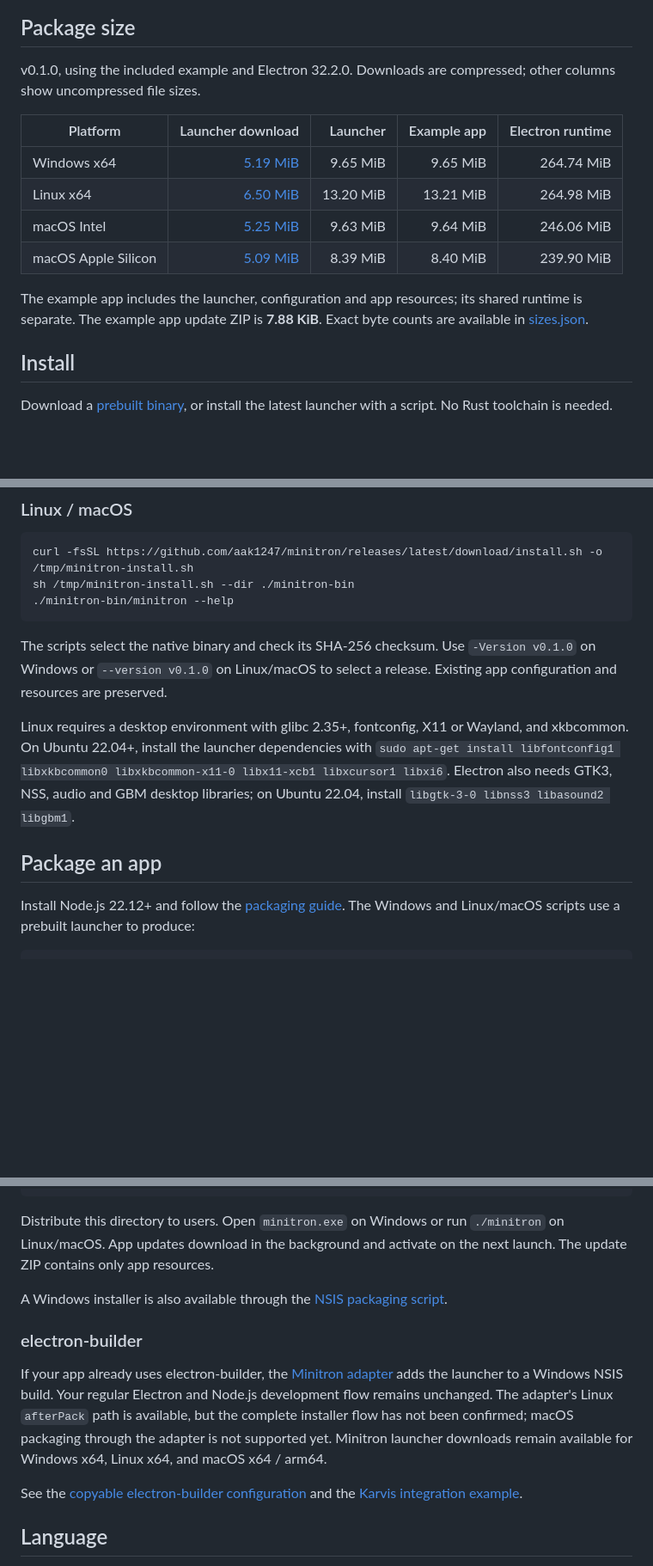
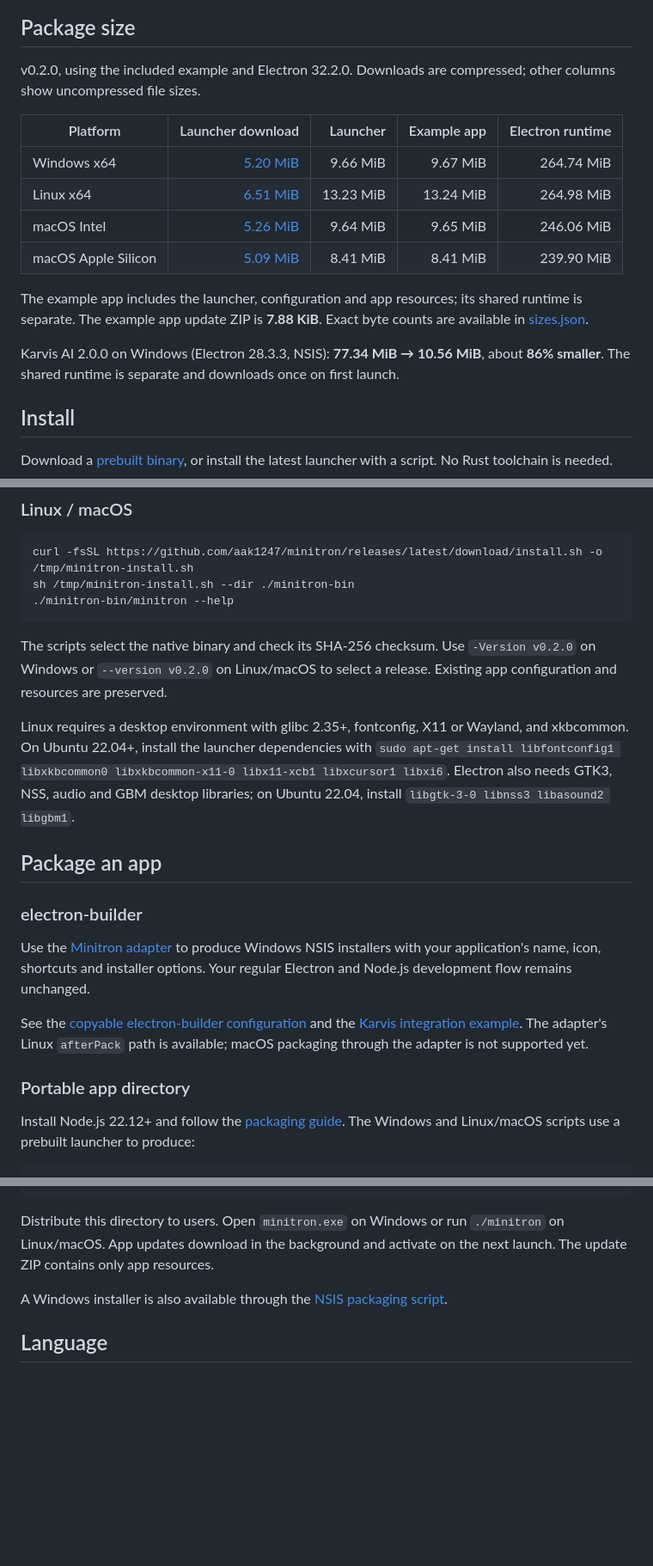
Before and after one commit to aak1247/minitron, a Markdown page: README.md, 3 parts joined by grey strips. Shown at 86% size. Drawn GitHub-style; blank space fills up the shorter version.

````diff
--- a/README.md
+++ b/README.md
@@ -17,16 +17,18 @@ Available for **Windows x64, Linux x64, and macOS Intel / Apple Silicon**. Elect
 
 ## Package size
 
-v0.1.0, using the included example and Electron 32.2.0. Downloads are compressed; other columns show uncompressed file sizes.
+v0.2.0, using the included example and Electron 32.2.0. Downloads are compressed; other columns show uncompressed file sizes.
 
 | Platform | Launcher download | Launcher | Example app | Electron runtime |
 |---|---:|---:|---:|---:|
-| Windows x64 | [5.19 MiB](https://github.com/aak1247/minitron/releases/download/v0.1.0/minitron-v0.1.0-windows-x64.zip) | 9.65 MiB | 9.65 MiB | 264.74 MiB |
-| Linux x64 | [6.50 MiB](https://github.com/aak1247/minitron/releases/download/v0.1.0/minitron-v0.1.0-linux-x64.tar.gz) | 13.20 MiB | 13.21 MiB | 264.98 MiB |
-| macOS Intel | [5.25 MiB](https://github.com/aak1247/minitron/releases/download/v0.1.0/minitron-v0.1.0-macos-x64.tar.gz) | 9.63 MiB | 9.64 MiB | 246.06 MiB |
-| macOS Apple Silicon | [5.09 MiB](https://github.com/aak1247/minitron/releases/download/v0.1.0/minitron-v0.1.0-macos-arm64.tar.gz) | 8.39 MiB | 8.40 MiB | 239.90 MiB |
+| Windows x64 | [5.20 MiB](https://github.com/aak1247/minitron/releases/download/v0.2.0/minitron-v0.2.0-windows-x64.zip) | 9.66 MiB | 9.67 MiB | 264.74 MiB |
+| Linux x64 | [6.51 MiB](https://github.com/aak1247/minitron/releases/download/v0.2.0/minitron-v0.2.0-linux-x64.tar.gz) | 13.23 MiB | 13.24 MiB | 264.98 MiB |
+| macOS Intel | [5.26 MiB](https://github.com/aak1247/minitron/releases/download/v0.2.0/minitron-v0.2.0-macos-x64.tar.gz) | 9.64 MiB | 9.65 MiB | 246.06 MiB |
+| macOS Apple Silicon | [5.09 MiB](https://github.com/aak1247/minitron/releases/download/v0.2.0/minitron-v0.2.0-macos-arm64.tar.gz) | 8.41 MiB | 8.41 MiB | 239.90 MiB |
 
-The example app includes the launcher, configuration and app resources; its shared runtime is separate. The example app update ZIP is **7.88 KiB**. Exact byte counts are available in [sizes.json](https://github.com/aak1247/minitron/releases/download/v0.1.0/sizes.json).
+The example app includes the launcher, configuration and app resources; its shared runtime is separate. The example app update ZIP is **7.88 KiB**. Exact byte counts are available in [sizes.json](https://github.com/aak1247/minitron/releases/download/v0.2.0/sizes.json).
+
+Karvis AI 2.0.0 on Windows (Electron 28.3.3, NSIS): **77.34 MiB → 10.56 MiB**, about **86% smaller**. The shared runtime is separate and downloads once on first launch.
 
 ## Install
 
@@ -48,11 +50,19 @@ sh /tmp/minitron-install.sh --dir ./minitron-bin
 ./minitron-bin/minitron --help
 ```
 
-The scripts select the native binary and check its SHA-256 checksum. Use `-Version v0.1.0` on Windows or `--version v0.1.0` on Linux/macOS to select a release. Existing app configuration and resources are preserved.
+The scripts select the native binary and check its SHA-256 checksum. Use `-Version v0.2.0` on Windows or `--version v0.2.0` on Linux/macOS to select a release. Existing app configuration and resources are preserved.
 
 Linux requires a desktop environment with glibc 2.35+, fontconfig, X11 or Wayland, and xkbcommon. On Ubuntu 22.04+, install the launcher dependencies with `sudo apt-get install libfontconfig1 libxkbcommon0 libxkbcommon-x11-0 libx11-xcb1 libxcursor1 libxi6`. Electron also needs GTK3, NSS, audio and GBM desktop libraries; on Ubuntu 22.04, install `libgtk-3-0 libnss3 libasound2 libgbm1`.
 
 ## Package an app
+
+### electron-builder
+
+Use the [Minitron adapter](packages/electron-builder/README.md) to produce Windows NSIS installers with your application's name, icon, shortcuts and installer options. Your regular Electron and Node.js development flow remains unchanged.
+
+See the [copyable electron-builder configuration](examples/electron-builder/README.md) and the [Karvis integration example](examples/karvis/README.md). The adapter's Linux `afterPack` path is available; macOS packaging through the adapter is not supported yet.
+
+### Portable app directory
 
 Install Node.js 22.12+ and follow the [packaging guide](docs/usage.md#packaging-an-app). The Windows and Linux/macOS scripts use a prebuilt launcher to produce:
 
@@ -69,12 +79,6 @@ Distribute this directory to users. Open `minitron.exe` on Windows or run `./min
 
 A Windows installer is also available through the [NSIS packaging script](docs/usage.md#windows-installer).
 
-### electron-builder
-
-If your app already uses electron-builder, the [Minitron adapter](packages/electron-builder/README.md) adds the launcher to a Windows NSIS build. Your regular Electron and Node.js development flow remains unchanged. The adapter's Linux `afterPack` path is available, but the complete installer flow has not been confirmed; macOS packaging through the adapter is not supported yet. Minitron launcher downloads remain available for Windows x64, Linux x64, and macOS x64 / arm64.
-
-See the [copyable electron-builder configuration](examples/electron-builder/README.md) and the [Karvis integration example](examples/karvis/README.md).
-
 ## Language
 
 The launcher follows the system display language: Simplified Chinese for Chinese systems, English otherwise. Override it with `MINITRON_LANG=en`, `zh` or `auto`.
````
Also changed, not shown: README.zh-CN.md (+17 -13 lines), packages/electron-builder/README.md (+2 -0 lines).
